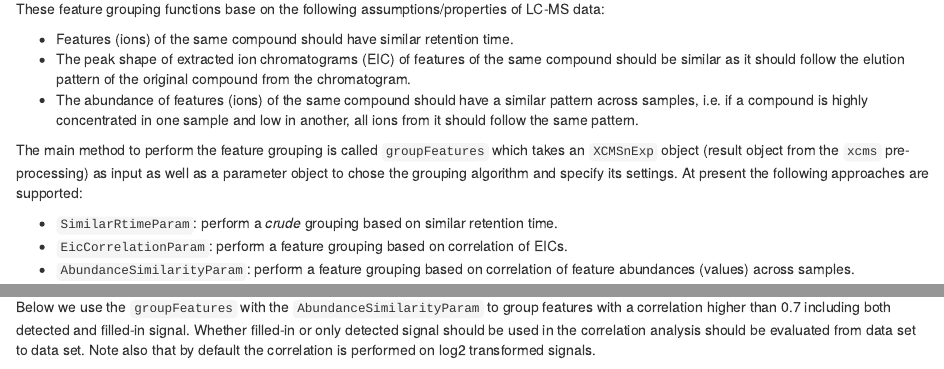
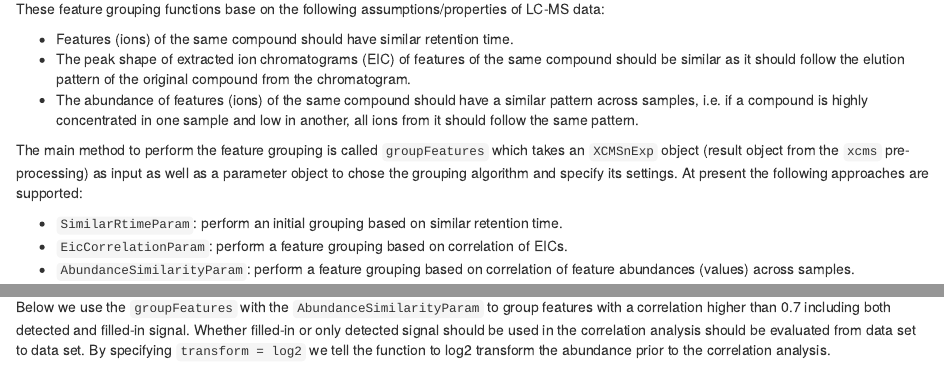
Before and after one commit to EuracBiomedicalResearch/CompMetaboTools, an R Markdown document (vignettes/LC-MS-feature-grouping.Rmd): the page in a window 1100 px wide, from 1500 px down, and a second part further down, joined at a grey line. Rendered offline with R 4.5, knitr and Pandoc, with nearby package versions; drawn as R Markdown's standard HTML page in place of the format the file asks for; some code elsewhere in the file could not run offline; common packages that the code uses without loading them are loaded.

Commit message:
docs: smaller updates in the vignette

````diff
--- a/vignettes/LC-MS-feature-grouping.Rmd
+++ b/vignettes/LC-MS-feature-grouping.Rmd
@@ -117,7 +117,7 @@ takes an `XCMSnExp` object (result object from the `xcms` pre-processing) as
 input as well as a parameter object to chose the grouping algorithm and specify
 its settings. At present the following approaches are supported:
 
-- `SimilarRtimeParam`: perform a *crude* grouping based on similar retention
+- `SimilarRtimeParam`: perform an initial grouping based on similar retention
   time.
 - `EicCorrelationParam`: perform a feature grouping based on correlation of
   EICs.
@@ -256,8 +256,9 @@ section (i.e. are not eluting at the same time).
 Below we use the `groupFeatures` with the `AbundanceSimilarityParam` to group
 features with a correlation higher than 0.7 including both detected and
 filled-in signal. Whether filled-in or only detected signal should be used in
-the correlation analysis should be evaluated from data set to data set. Note
-also that by default the correlation is performed on log2 transformed signals.
+the correlation analysis should be evaluated from data set to data set. By
+specifying `transform = log2` we tell the function to log2 transform the
+abundance prior to the correlation analysis.
 
 ```{r abundance-correlation}
 xdata <- groupFeatures(xdata, AbundanceSimilarityParam(threshold = 0.7,
````
Also changed, not shown: vignettes/LC-MS-feature-grouping.Rmd (3 more changed lines).
